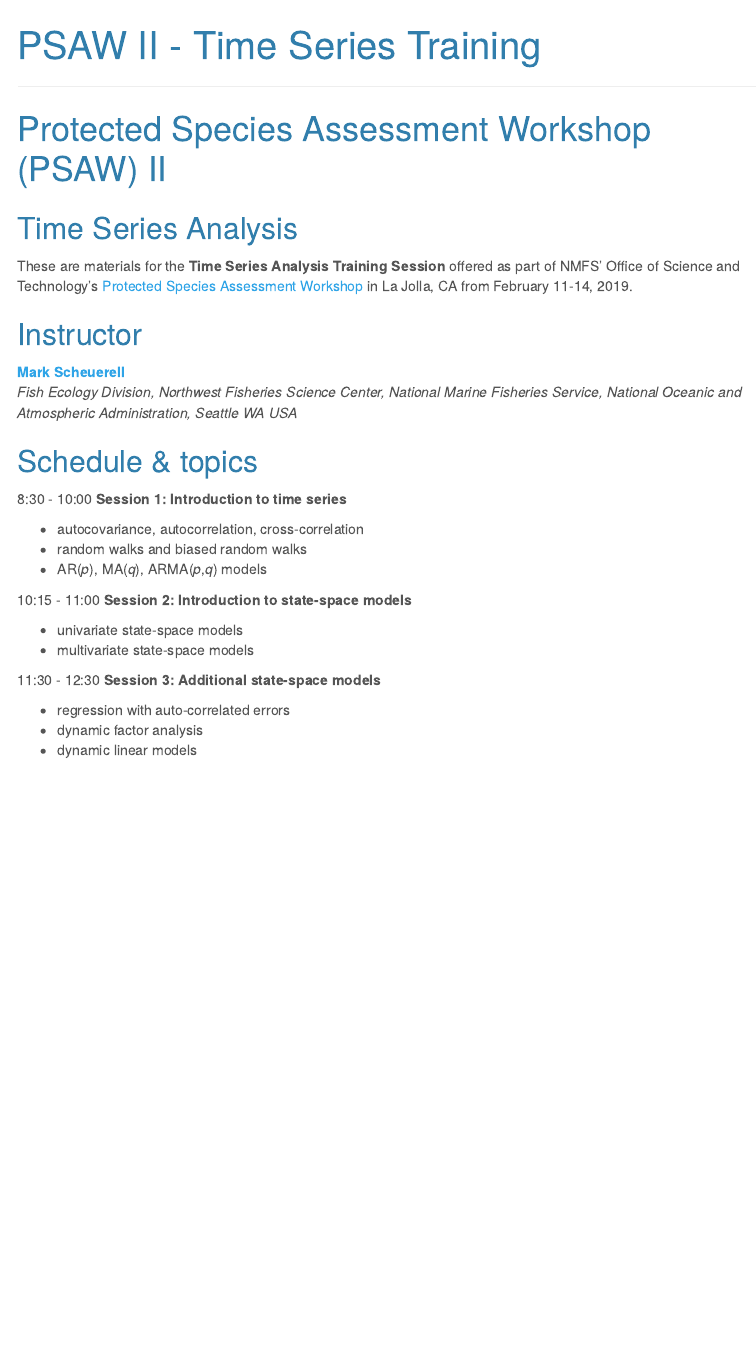
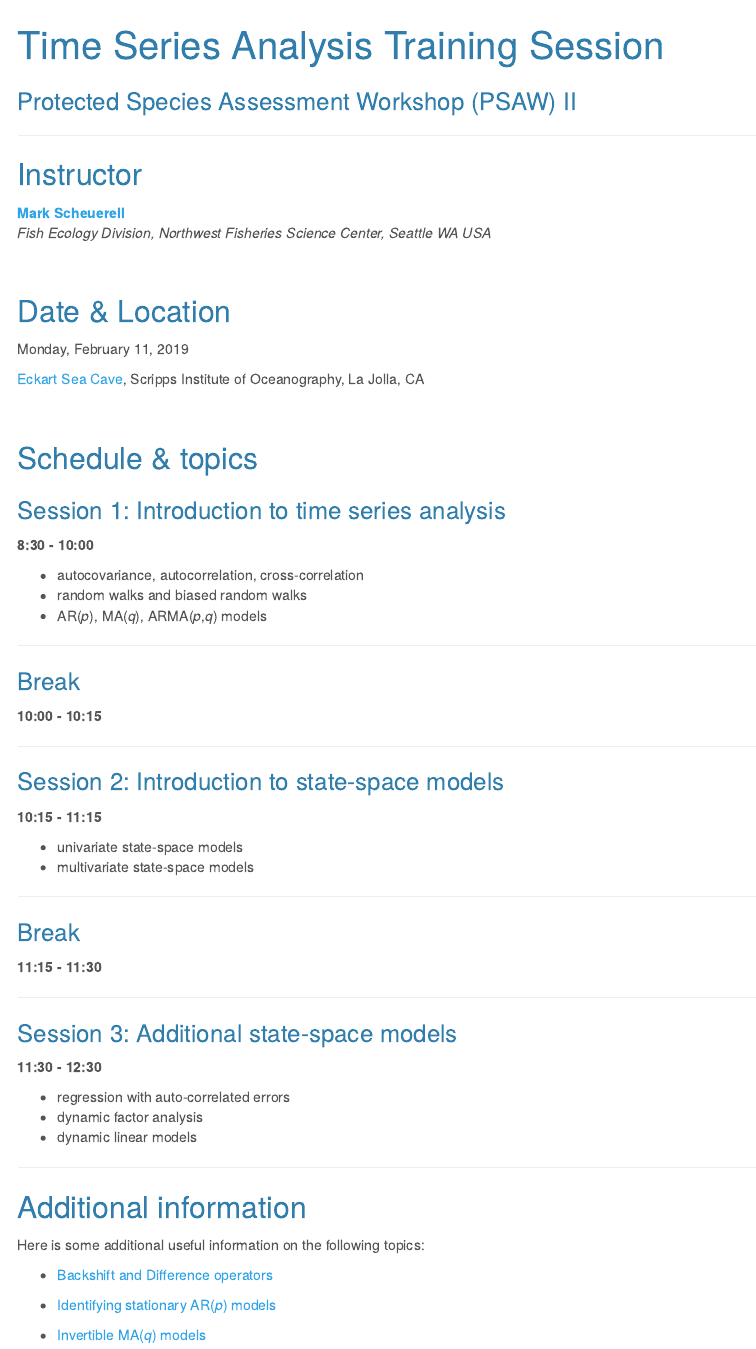
Before and after one commit to mdscheuerell/PSAW2, an R Markdown document (docs/index.Rmd): the page in a window 1100 px wide, from its top. Rendered offline with R 4.5, knitr and Pandoc, with nearby package versions; menus at the side of the page are left out.

Commit message:
updated schedule and links to background

```diff
--- a/docs/index.Rmd
+++ b/docs/index.Rmd
@@ -1,5 +1,6 @@
 ---
-title: "PSAW II - Time Series Training"
+title: "Time Series Analysis Training Session"
+subtitle: "Protected Species Assessment Workshop (PSAW) II"
 output:
   html_document:
     fig_caption: yes
@@ -15,32 +16,70 @@ options(width = 100)
 
 ***
 
-# Protected Species Assessment Workshop (PSAW) II
-
-## Time Series Analysis
-
-These are materials for the __Time Series Analysis Training Session__ offered as part of NMFS' Office of Science and Technology's [Protected Species Assessment Workshop](https://www.fisheries.noaa.gov/event/protected-species-assessment-workshop-psaw-ii) in La Jolla, CA from February 11-14, 2019.
-
 ## Instructor
 
 [__Mark Scheuerell__](https://faculty.washington.edu/scheuerl/)
-_Fish Ecology Division, Northwest Fisheries Science Center, National Marine Fisheries Service, National Oceanic and Atmospheric Administration, Seattle WA USA_
+_Fish Ecology Division, Northwest Fisheries Science Center, Seattle WA USA_
+
+<br>
+
+## Date & Location
+
+Monday, February 11, 2019
+
+[Eckart Sea Cave](figs/eckart.png), Scripps Institute of Oceanography, La Jolla, CA
+
+<br>
 
 ## Schedule & topics
 
-8:30 - 10:00 __Session 1: Introduction to time series__
+### Session 1: Introduction to time series analysis
+
+__8:30 - 10:00__
 
   * autocovariance, autocorrelation, cross-correlation
   * random walks and biased random walks
   * AR(_p_), MA(_q_), ARMA(_p_,_q_) models
 
-10:15 - 11:00 __Session 2: Introduction to state-space models__
+***
+
+### Break
+
+__10:00 - 10:15__
+
+***
+
+### Session 2: Introduction to state-space models
+
+__10:15 - 11:15__
 
   * univariate state-space models
   * multivariate state-space models
 
-11:30 - 12:30 __Session 3: Additional state-space models__
+***
+
+### Break
+
+__11:15 - 11:30__
+
+***
+
+### Session 3: Additional state-space models
+
+__11:30 - 12:30__
 
   * regression with auto-correlated errors
   * dynamic factor analysis
   * dynamic linear models
+
+***
+
+## Additional information
+
+Here is some additional useful information on the following topics:
+
+ * [Backshift and Difference operators](additional/ts_operators.html)
+
+ * [Identifying stationary AR(_p_) models](additional/stationary_AR.html)
+
+ * [Invertible MA(_q_) models](additional/invertible_MA.html)
```
